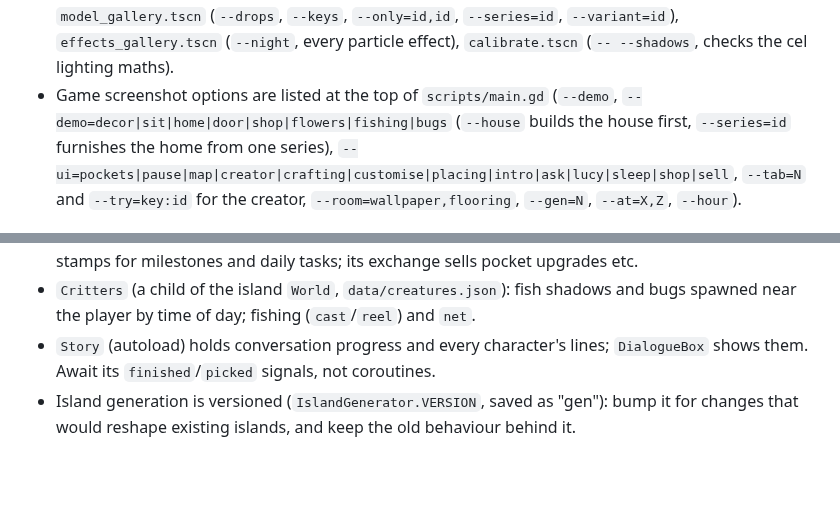
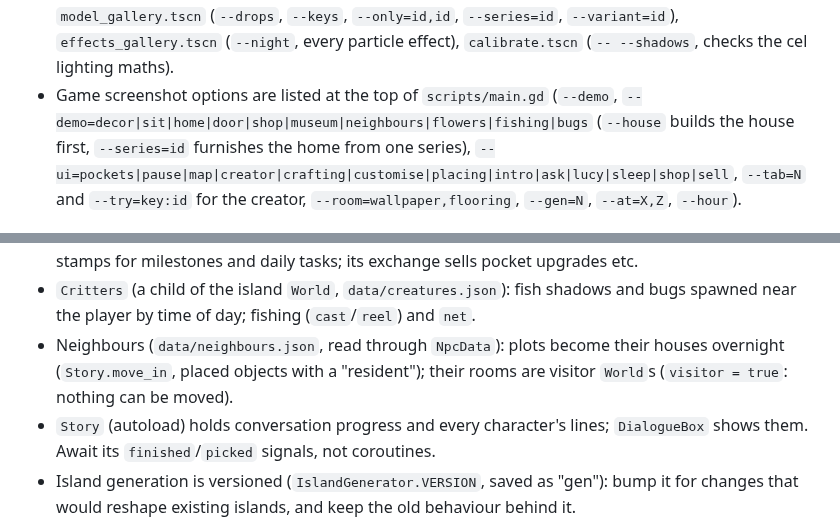
Before and after one commit to kristiangl/CosyIsland, a Markdown page: CLAUDE.md, 2 parts joined by grey strips. Rendered like a GitHub page; blank space fills up the shorter version.

```diff
--- a/CLAUDE.md
+++ b/CLAUDE.md
@@ -23,7 +23,7 @@ the network allows it, otherwise a build from source (about 30 minutes on 4 core
   (`--night`, every particle effect), `calibrate.tscn`
   (`-- --shadows`, checks the cel lighting maths).
 - Game screenshot options are listed at the top of `scripts/main.gd` (`--demo`,
-  `--demo=decor|sit|home|door|shop|flowers|fishing|bugs` (`--house` builds the house first, `--series=id` furnishes
+  `--demo=decor|sit|home|door|shop|museum|neighbours|flowers|fishing|bugs` (`--house` builds the house first, `--series=id` furnishes
   the home from one series),
   `--ui=pockets|pause|map|creator|crafting|customise|placing|intro|ask|lucy|sleep|shop|sell`,
   `--tab=N` and `--try=key:id` for the creator, `--room=wallpaper,flooring`, `--gen=N`,
@@ -45,6 +45,9 @@ the network allows it, otherwise a build from source (about 30 minutes on 4 core
   and pays stamps for milestones and daily tasks; its exchange sells pocket upgrades etc.
 - `Critters` (a child of the island `World`, `data/creatures.json`): fish shadows and bugs
   spawned near the player by time of day; fishing (`cast`/`reel`) and `net`.
+- Neighbours (`data/neighbours.json`, read through `NpcData`): plots become their houses
+  overnight (`Story.move_in`, placed objects with a "resident"); their rooms are visitor
+  `World`s (`visitor = true`: nothing can be moved).
 - `Story` (autoload) holds conversation progress and every character's lines;
   `DialogueBox` shows them. Await its `finished`/`picked` signals, not coroutines.
 - Island generation is versioned (`IslandGenerator.VERSION`, saved as "gen"): bump it
```
Also changed, not shown: README.md (+7 -0 lines), docs/DESIGN.md (+3 -1 lines), docs/screenshots/museum.png (added), docs/screenshots/neighbour_home.png (added), docs/screenshots/neighbours.png (added), 12 other files.
